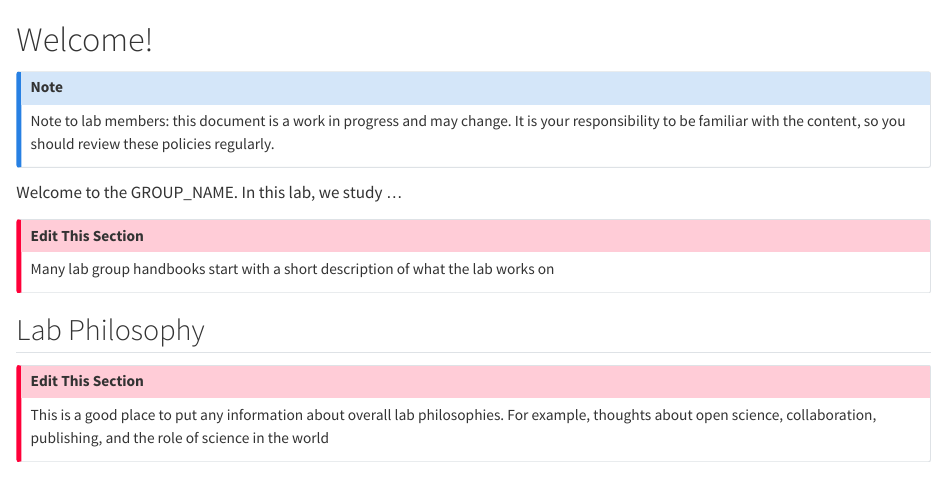
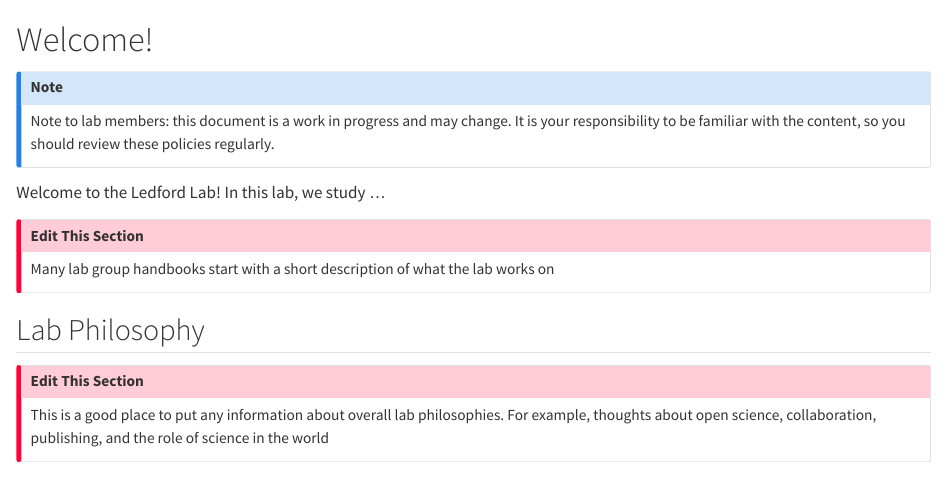
Before and after one commit to LMEllerman/LabHandbook, a Quarto document (index.qmd): the page in a window 1100 px wide, from its top. Rendered offline with R 4.5, knitr and Pandoc in place of Quarto, with nearby package versions.

Commit message:
change group name

```diff
--- a/index.qmd
+++ b/index.qmd
@@ -7,7 +7,7 @@ Note to lab members: this document is a work in progress and may change.
 It is your responsibility to be familiar with the content, so you should review these policies regularly.
 :::
 
-Welcome to the GROUP_NAME.
+Welcome to the Ledford Lab!
 In this lab, we study ...
 
 ::: callout-important
```
